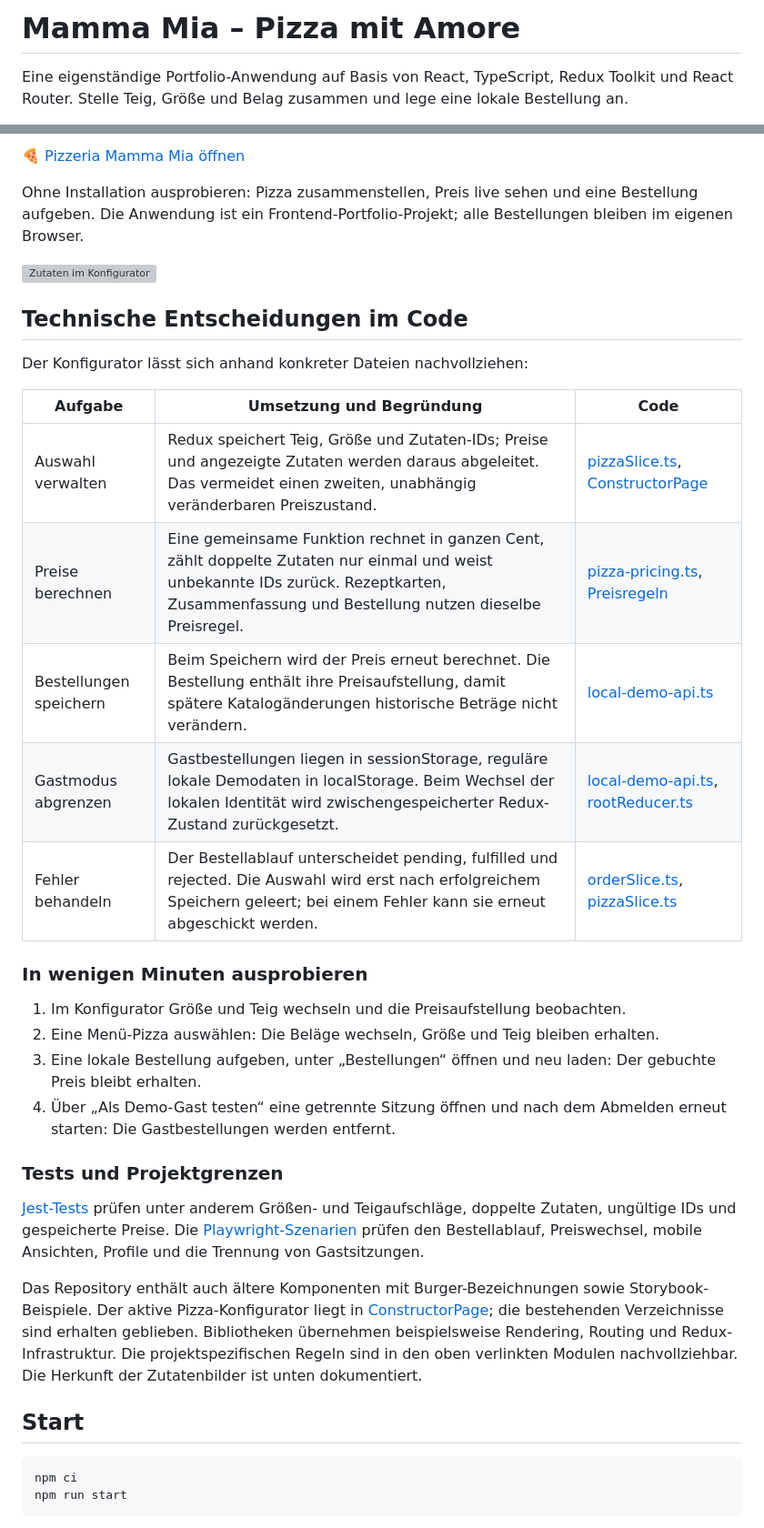
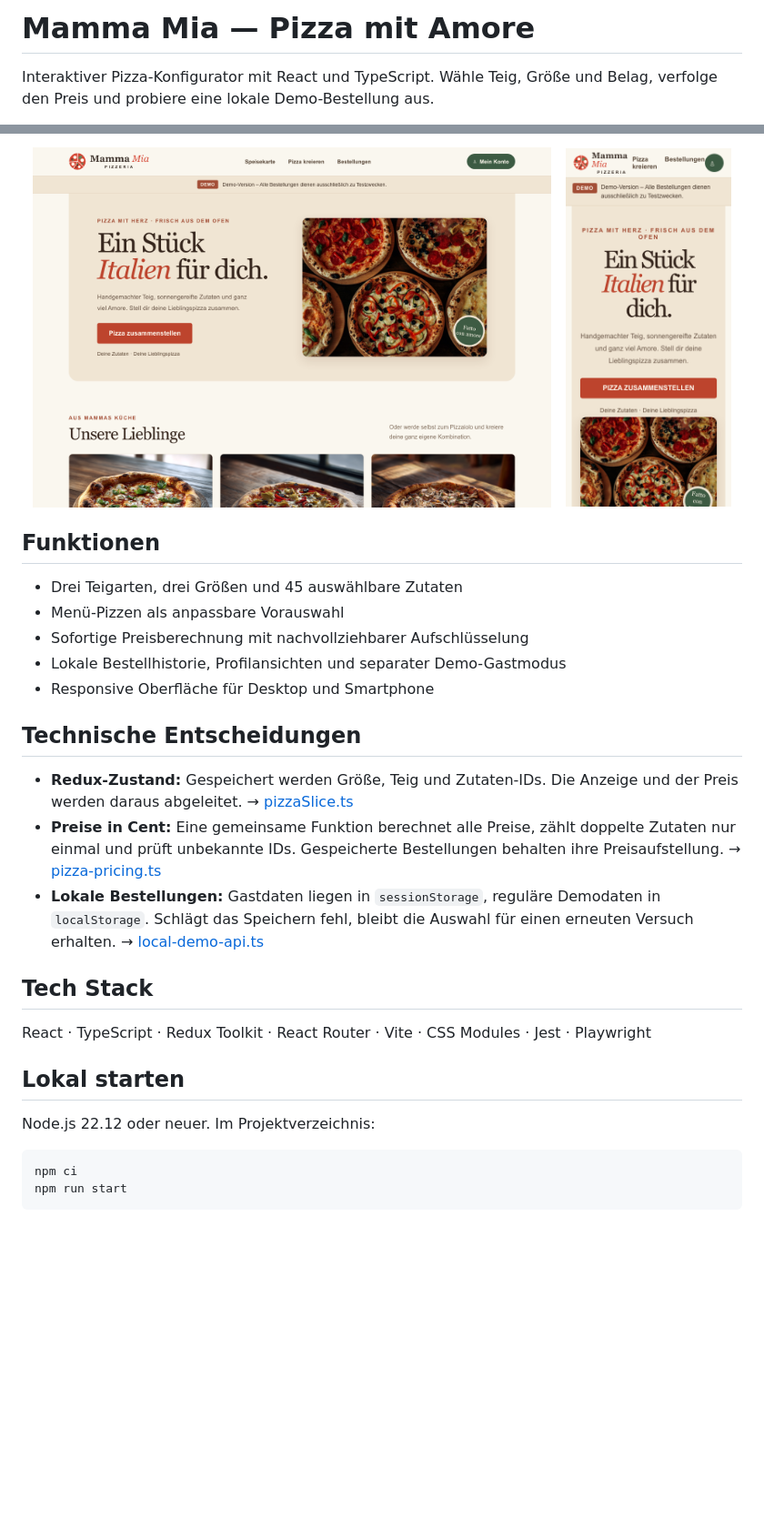
Before and after one commit to AnnaFillanna/Pizzeria-Mama-Mia, a Markdown page: README.md, 2 parts joined by grey strips. Shown at 91% size. Rendered like a GitHub page; pictures changed too: docs/screenshots/desktop.png (added), docs/screenshots/mobile.png (added); blank space fills up the shorter version; grey boxes are pictures that could not be loaded.

Commit message:
docs: simplify Mamma Mia README and add responsive screenshots

````diff
--- a/README.md
+++ b/README.md
@@ -1,4 +1,4 @@
-# Mamma Mia – Pizza mit Amore
+# Mamma Mia — Pizza mit Amore
 
-Eine eigenständige Portfolio-Anwendung auf Basis von React, TypeScript, Redux Toolkit und React Router. Stelle Teig, Größe und Belag zusammen und lege eine lokale Bestellung an.
+Interaktiver Pizza-Konfigurator mit React und TypeScript. Wähle Teig, Größe und Belag, verfolge den Preis und probiere eine lokale Demo-Bestellung aus.
 
@@ -6,36 +6,31 @@ Eine eigenständige Portfolio-Anwendung auf Basis von React, TypeScript, Redux T
 
-[🍕 Pizzeria Mamma Mia öffnen](https://annafillanna.github.io/Pizzeria-Mama-Mia/?v=0d54906)
+<p align="center">
+  <img src="docs/screenshots/desktop.png" alt="Mamma Mia – Desktop-Ansicht" width="72%" />
+  &nbsp;
+  <img src="docs/screenshots/mobile.png" alt="Mamma Mia – mobile Ansicht" width="23%" />
+</p>
 
-Ohne Installation ausprobieren: Pizza zusammenstellen, Preis live sehen und eine Bestellung aufgeben. Die Anwendung ist ein Frontend-Portfolio-Projekt; alle Bestellungen bleiben im eigenen Browser.
+## Funktionen
 
-![Zutaten im Konfigurator](public/ingredients/atlas.png)
+- Drei Teigarten, drei Größen und 45 auswählbare Zutaten
+- Menü-Pizzen als anpassbare Vorauswahl
+- Sofortige Preisberechnung mit nachvollziehbarer Aufschlüsselung
+- Lokale Bestellhistorie, Profilansichten und separater Demo-Gastmodus
+- Responsive Oberfläche für Desktop und Smartphone
 
-## Technische Entscheidungen im Code
+## Technische Entscheidungen
 
-Der Konfigurator lässt sich anhand konkreter Dateien nachvollziehen:
+- **Redux-Zustand:** Gespeichert werden Größe, Teig und Zutaten-IDs. Die Anzeige und der Preis werden daraus abgeleitet. → [pizzaSlice.ts](src/services/slices/pizzaSlice.ts)
+- **Preise in Cent:** Eine gemeinsame Funktion berechnet alle Preise, zählt doppelte Zutaten nur einmal und prüft unbekannte IDs. Gespeicherte Bestellungen behalten ihre Preisaufstellung. → [pizza-pricing.ts](src/utils/pizza-pricing.ts)
+- **Lokale Bestellungen:** Gastdaten liegen in `sessionStorage`, reguläre Demodaten in `localStorage`. Schlägt das Speichern fehl, bleibt die Auswahl für einen erneuten Versuch erhalten. → [local-demo-api.ts](src/utils/local-demo-api.ts)
 
-| Aufgabe                | Umsetzung und Begründung                                                                                                                                                                     | Code                                                                                                                   |
-| ---------------------- | -------------------------------------------------------------------------------------------------------------------------------------------------------------------------------------------- | ---------------------------------------------------------------------------------------------------------------------- |
-| Auswahl verwalten      | Redux speichert Teig, Größe und Zutaten-IDs; Preise und angezeigte Zutaten werden daraus abgeleitet. Das vermeidet einen zweiten, unabhängig veränderbaren Preiszustand.                     | [pizzaSlice.ts](src/services/slices/pizzaSlice.ts), [ConstructorPage](src/pages/constructor-page/constructor-page.tsx) |
-| Preise berechnen       | Eine gemeinsame Funktion rechnet in ganzen Cent, zählt doppelte Zutaten nur einmal und weist unbekannte IDs zurück. Rezeptkarten, Zusammenfassung und Bestellung nutzen dieselbe Preisregel. | [pizza-pricing.ts](src/utils/pizza-pricing.ts), [Preisregeln](docs/pricing.md)                                         |
-| Bestellungen speichern | Beim Speichern wird der Preis erneut berechnet. Die Bestellung enthält ihre Preisaufstellung, damit spätere Katalogänderungen historische Beträge nicht verändern.                           | [local-demo-api.ts](src/utils/local-demo-api.ts)                                                                       |
-| Gastmodus abgrenzen    | Gastbestellungen liegen in sessionStorage, reguläre lokale Demodaten in localStorage. Beim Wechsel der lokalen Identität wird zwischengespeicherter Redux-Zustand zurückgesetzt.             | [local-demo-api.ts](src/utils/local-demo-api.ts), [rootReducer.ts](src/services/rootReducer.ts)                        |
-| Fehler behandeln       | Der Bestellablauf unterscheidet pending, fulfilled und rejected. Die Auswahl wird erst nach erfolgreichem Speichern geleert; bei einem Fehler kann sie erneut abgeschickt werden.            | [orderSlice.ts](src/services/slices/orderSlice.ts), [pizzaSlice.ts](src/services/slices/pizzaSlice.ts)                 |
+## Tech Stack
 
-### In wenigen Minuten ausprobieren
+React · TypeScript · Redux Toolkit · React Router · Vite · CSS Modules · Jest · Playwright
 
-1. Im Konfigurator Größe und Teig wechseln und die Preisaufstellung beobachten.
-2. Eine Menü-Pizza auswählen: Die Beläge wechseln, Größe und Teig bleiben erhalten.
-3. Eine lokale Bestellung aufgeben, unter „Bestellungen“ öffnen und neu laden: Der gebuchte Preis bleibt erhalten.
-4. Über „Als Demo-Gast testen“ eine getrennte Sitzung öffnen und nach dem Abmelden erneut starten: Die Gastbestellungen werden entfernt.
+## Lokal starten
 
-### Tests und Projektgrenzen
-
-[Jest-Tests](src/utils/pizza-pricing.test.ts) prüfen unter anderem Größen- und Teigaufschläge, doppelte Zutaten, ungültige IDs und gespeicherte Preise. Die [Playwright-Szenarien](tests) prüfen den Bestellablauf, Preiswechsel, mobile Ansichten, Profile und die Trennung von Gastsitzungen.
-
-Das Repository enthält auch ältere Komponenten mit Burger-Bezeichnungen sowie Storybook-Beispiele. Der aktive Pizza-Konfigurator liegt in [ConstructorPage](src/pages/constructor-page/constructor-page.tsx); die bestehenden Verzeichnisse sind erhalten geblieben. Bibliotheken übernehmen beispielsweise Rendering, Routing und Redux-Infrastruktur. Die projektspezifischen Regeln sind in den oben verlinkten Modulen nachvollziehbar. Die Herkunft der Zutatenbilder ist unten dokumentiert.
-
-## Start
+Node.js 22.12 oder neuer. Im Projektverzeichnis:
 
 ```bash
 npm ci
````
Also changed, not shown: other parts of README.md (+7 -33 lines).
